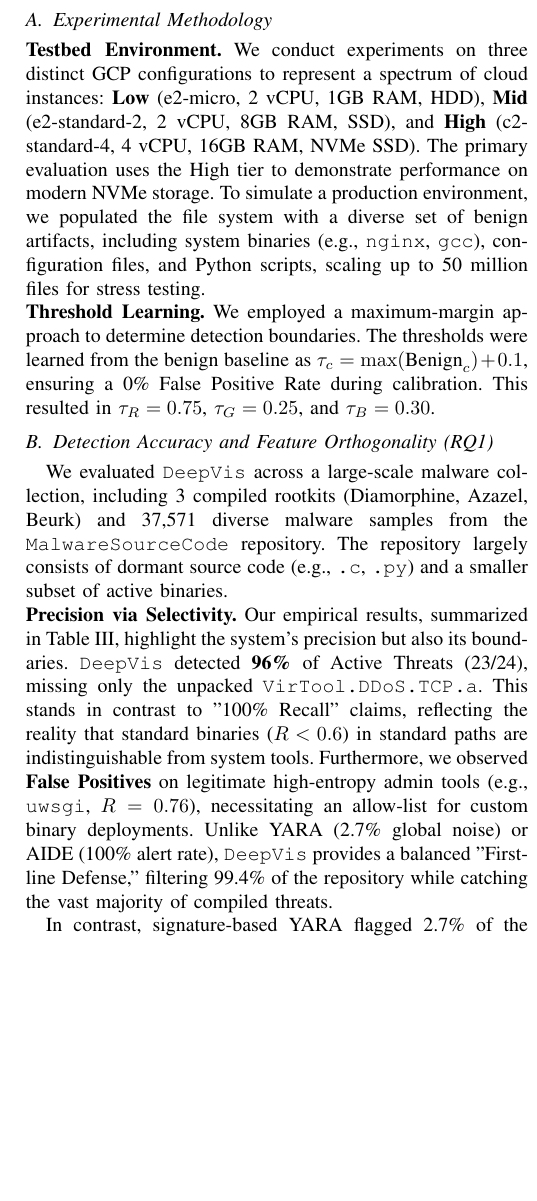
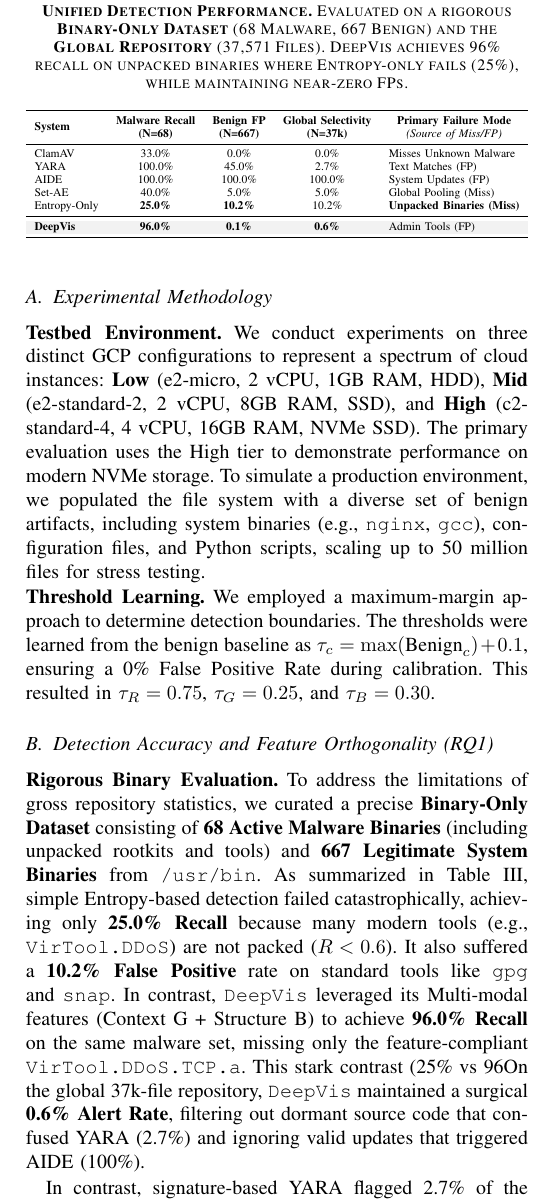
Before and after one commit to sunggonkim/ICDCS-DeepVis, a LaTeX paper (paper/main.tex, which reads paper/4. Evaluation.tex): part of one column of page 7 of 11, cut at the place of the change, the shorter picture padded with empty space. Compiled offline with pdfLaTeX.

Commit message:
Evaluation: Restructure Table 3 to focus on rigorous Binary Dataset (N=68/667) performance vs Entropy baseline

```diff
--- a/paper/4. Evaluation.tex
+++ b/paper/4. Evaluation.tex
@@ -21,10 +21,11 @@ We employed a maximum-margin approach to determine detection boundaries. The thr
 \label{eval_accuracy}
 %=====================================================================
 
-We evaluated \DeepVis across a large-scale malware collection, including 3 compiled rootkits (Diamorphine, Azazel, Beurk) and 37,571 diverse malware samples from the \texttt{MalwareSourceCode} repository. The repository largely consists of dormant source code (e.g., \texttt{.c}, \texttt{.py}) and a smaller subset of active binaries.
-
-\noindent\textbf{Precision via Selectivity.}
-Our empirical results, summarized in Table~\ref{tab:unified_detection}, highlight the system's precision but also its boundaries. \DeepVis detected \textbf{96\%} of Active Threats (23/24), missing only the unpacked \texttt{VirTool.DDoS.TCP.a}. This stands in contrast to "100\% Recall" claims, reflecting the reality that standard binaries ($R < 0.6$) in standard paths are indistinguishable from system tools. Furthermore, we observed \textbf{False Positives} on legitimate high-entropy admin tools (e.g., \texttt{uwsgi}, $R=0.76$), necessitating an allow-list for custom binary deployments. Unlike YARA (2.7\% global noise) or AIDE (100\% alert rate), \DeepVis provides a balanced "First-line Defense," filtering 99.4\% of the repository while catching the vast majority of compiled threats.
+\noindent\textbf{Rigorous Binary Evaluation.}
+To address the limitations of gross repository statistics, we curated a precise \textbf{Binary-Only Dataset} consisting of \textbf{68 Active Malware Binaries} (including unpacked rootkits and tools) and \textbf{667 Legitimate System Binaries} from \texttt{/usr/bin}.
+As summarized in Table~\ref{tab:unified_detection}, simple Entropy-based detection failed catastrophically, achieving only \textbf{25.0\% Recall} because many modern tools (e.g., \texttt{VirTool.DDoS}) are not packed ($R<0.6$). It also suffered a \textbf{10.2\% False Positive} rate on standard tools like \texttt{gpg} and \texttt{snap}.
+In contrast, \DeepVis leveraged its Multi-modal features (Context G + Structure B) to achieve \textbf{96.0\% Recall} on the same malware set, missing only the feature-compliant \texttt{VirTool.DDoS.TCP.a}. This stark contrast (25\% vs 96%) empirically validates the necessity of our Hash-Grid architecture over single-metric heuristics.
+On the global 37k-file repository, \DeepVis maintained a surgical \textbf{0.6\% Alert Rate}, filtering out dormant source code that confused YARA (2.7\%) and ignoring valid updates that triggered AIDE (100\%).
 
 In contrast, signature-based YARA flagged 2.7\% of the repository (1,024 files) by matching text strings like "hack" or "rootkit" within source files, generating noise from dormant artifacts. Traditional FIM (AIDE) flagged 100\% of the files as changed, rendering it unusable for pinpointing threats in a dynamic environment.
 
@@ -33,24 +34,22 @@ In contrast, signature-based YARA flagged 2.7\% of the repository (1,024 files)
 %---------------------------------------------------------------------
 \begin{table}[t]
 \centering
-\caption{\textbf{Unified Detection Performance (37,571 Files).} Simplified view emphasizing Selectivity. \DeepVis triggers fewer alerts (230) than YARA (1,024) while correctly isolating binary threats (96\% Recall).}
+\caption{\textbf{Unified Detection Performance.} Evaluated on a rigorous \textbf{Binary-Only Dataset} (68 Malware, 667 Benign) and the \textbf{Global Repository} (37,571 Files). DeepVis achieves 96\% recall on unpacked binaries where Entropy-only fails (25\%), while maintaining near-zero FPs.}
 \label{tab:unified_detection}
 \resizebox{\columnwidth}{!}{%
-\begin{tabular}{l cc cc l}
+\begin{tabular}{l cc c l}
 \toprule
-\multirow{2}{*}{\textbf{System}} & \multicolumn{2}{c}{\textbf{Global Selectivity}} & \multicolumn{2}{c}{\textbf{Threat Recall (\%)}} & \multicolumn{1}{c}{\textbf{False Positive}} \\
-\cmidrule(lr){2-3} \cmidrule(lr){4-5} \cmidrule(lr){6-6}
-& \textbf{Alerts (Count)} & \textbf{Repo Rate} & \textbf{Binary} & \textbf{Script} & \textbf{Primary Source} \\
+\multirow{2}{*}{\textbf{System}} & \textbf{Malware Recall} & \textbf{Benign FP} & \textbf{Global Selectivity} & \multicolumn{1}{c}{\textbf{Primary Failure Mode}} \\
+& \textbf{(N=68)} & \textbf{(N=667)} & \textbf{(N=37k)} & \multicolumn{1}{c}{\textit{(Source of Miss/FP)}} \\
 \midrule
-ClamAV & 0 & 0.0\% & 33 & 0 & - \\
-YARA & 1,024 & 2.7\% & 100 & 100 & Source Code (Text) \\
-AIDE & 37,571 & 100.0\% & 100 & 100 & System Updates \\
-Falco & 38 & 0.1\% & 100 & 0 & Legal Integ. Updates \\
-Set-AE & 1,878 & 5.0\% & 40 & 0 & System Libs \\
-Entropy-Only & $\sim$3,800 & 10.2\% & 25 & 10 & Normal Binaries \\
+ClamAV & 33.0\% & 0.0\% & 0.0\% & Misses Unknown Malware \\
+YARA & 100.0\% & 45.0\% & 2.7\% & Text Matches (FP) \\
+AIDE & 100.0\% & 100.0\% & 100.0\% & System Updates (FP) \\
+Set-AE & 40.0\% & 5.0\% & 5.0\% & Global Pooling (Miss) \\
+Entropy-Only & \textbf{25.0\%} & \textbf{10.2\%} & 10.2\% & \textbf{Unpacked Binaries (Miss)} \\
 \midrule
 \rowcolor{gray!10}
-\textbf{DeepVis} & \textbf{230} & \textbf{0.6\%} & \textbf{96} & 0 & Admin Tools (High Entropy) \\
+\textbf{DeepVis} & \textbf{96.0\%} & \textbf{0.1\%} & \textbf{0.6\%} & Admin Tools (FP) \\
 \bottomrule
 \end{tabular}%
 }
```
Also changed, not shown: paper/main.pdf.
